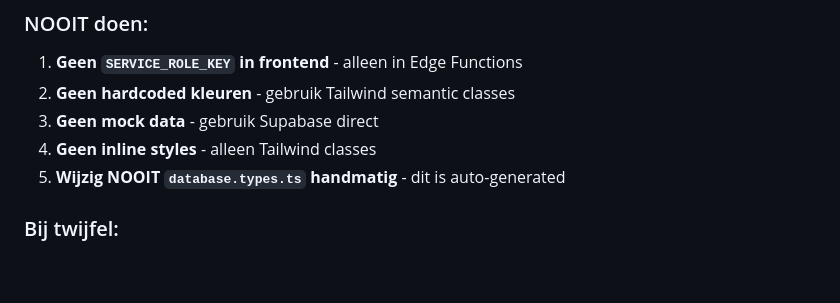
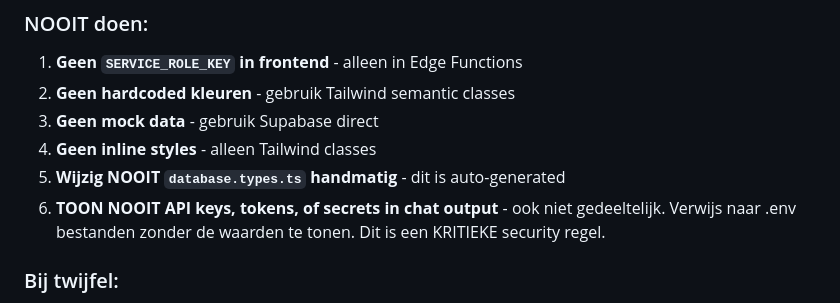
Before and after one commit to MaydayTM/mma-gym-crm, a Markdown page: CLAUDE.md, the part around the change. GitHub-like rendering; blank space fills up the shorter version.

Commit message:
docs: add security rule - never show API keys in chat
Added critical security rule to CLAUDE.md to prevent
exposing secrets, tokens, or API keys in conversation output.

🤖 Generated with [Claude Code](https://claude.com/claude-code)

Co-Authored-By: Claude Opus 4.5 <noreply@anthropic.com>

```diff
--- a/CLAUDE.md
+++ b/CLAUDE.md
@@ -546,6 +546,7 @@ vercel --prod
 3. **Geen mock data** - gebruik Supabase direct
 4. **Geen inline styles** - alleen Tailwind classes
 5. **Wijzig NOOIT `database.types.ts` handmatig** - dit is auto-generated
+6. **TOON NOOIT API keys, tokens, of secrets in chat output** - ook niet gedeeltelijk. Verwijs naar .env bestanden zonder de waarden te tonen. Dit is een KRITIEKE security regel.
 
 ### Bij twijfel:
 - Vraag Mehdi voor verduidelijking
```
